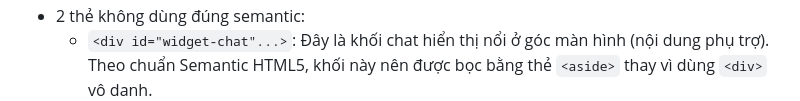
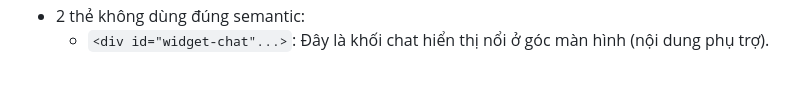
Before and after one commit to glitchez1761/CSE391_DoManhHung_2451160785, a Markdown page: PBT_01/anwser.md, the part around one of its changes. GitHub-like rendering; blank space fills up the shorter version.

```diff
--- a/PBT_01/anwser.md
+++ b/PBT_01/anwser.md
@@ -72,5 +72,5 @@ Câu B4:
   + `<footer id="main-footer" class="sc-4ce82f3c-0 dVnCth">`: Nằm ở dưới cùng của trang, dùng để chứa các thông tin như bản quyền, chính sách, danh mục và các liên kết phụ trợ.
 ![alt text](screenshots/b4-1.3.png)
 - 2 thẻ không dùng đúng semantic:
-  + `<div id="widget-chat"...>`: Đây là khối chat hiển thị nổi ở góc màn hình (nội dung phụ trợ). Theo chuẩn Semantic HTML5, khối này nên được bọc bằng thẻ `<aside>` thay vì dùng `<div>` vô danh.
+  + `<div id="widget-chat"...>`: Đây là khối chat hiển thị nổi ở góc màn hình (nội dung phụ trợ).
 ![alt text](screenshots/b4-1.4.png)
```
Also changed, not shown: other parts of PBT_01/anwser.md (+2 -0 lines).
